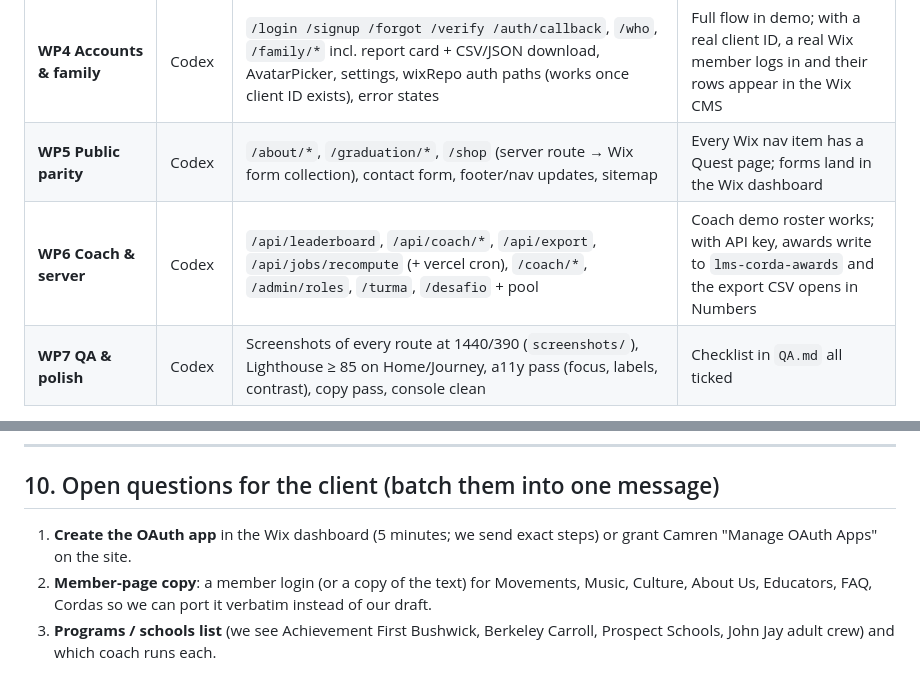
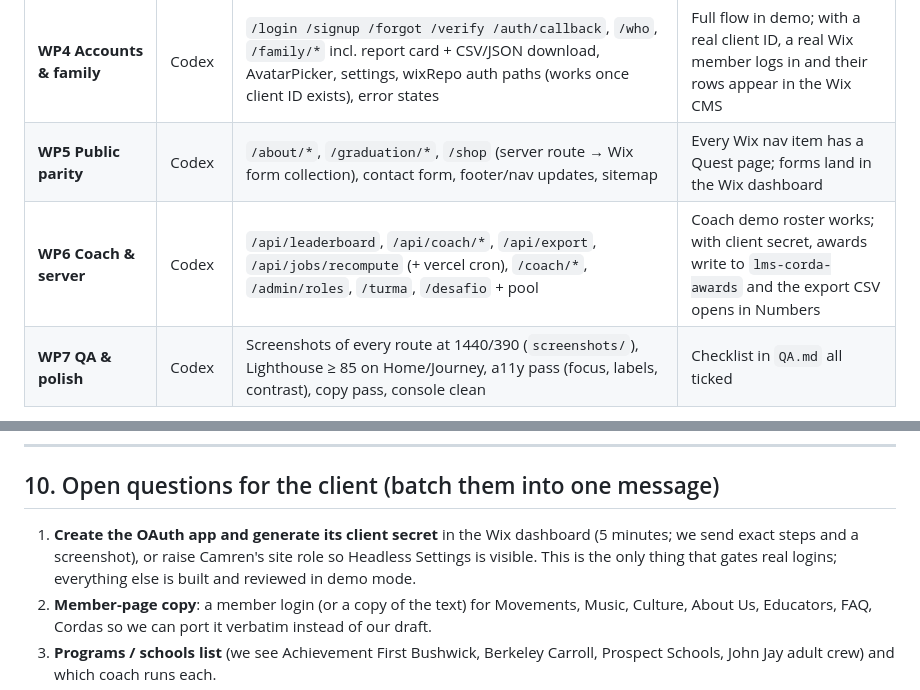
Before and after one commit to MistaSnacks/Physical-Chess, a Markdown page: SPEC.md, 2 parts joined by grey strips. GitHub-like rendering.

```diff
--- a/SPEC.md
+++ b/SPEC.md
@@ -336,7 +336,7 @@ WP0 is done by Claude first; WP1–WP5 run in parallel; WP6 after WP3; WP7 last.
 | **WP3 Gamification UI** | Codex | Hud (bound), ReadinessRing, LevelUp, PatchUnlock, Patch art ×6, `/me` patch wall, map bound to lesson state, gate glow/open states, streak logic UI | Trigger every reward moment from real events in demo; map reflects state after each lesson |
 | **WP4 Accounts & family** | Codex | `/login /signup /forgot /verify /auth/callback`, `/who`, `/family/*` incl. report card + CSV/JSON download, AvatarPicker, settings, wixRepo auth paths (works once client ID exists), error states | Full flow in demo; with a real client ID, a real Wix member logs in and their rows appear in the Wix CMS |
 | **WP5 Public parity** | Codex | `/about/*`, `/graduation/*`, `/shop` (server route → Wix form collection), contact form, footer/nav updates, sitemap | Every Wix nav item has a Quest page; forms land in the Wix dashboard |
-| **WP6 Coach & server** | Codex | `/api/leaderboard`, `/api/coach/*`, `/api/export`, `/api/jobs/recompute` (+ vercel cron), `/coach/*`, `/admin/roles`, `/turma`, `/desafio` + pool | Coach demo roster works; with API key, awards write to `lms-corda-awards` and the export CSV opens in Numbers |
+| **WP6 Coach & server** | Codex | `/api/leaderboard`, `/api/coach/*`, `/api/export`, `/api/jobs/recompute` (+ vercel cron), `/coach/*`, `/admin/roles`, `/turma`, `/desafio` + pool | Coach demo roster works; with client secret, awards write to `lms-corda-awards` and the export CSV opens in Numbers |
 | **WP7 QA & polish** | Codex | Screenshots of every route at 1440/390 (`screenshots/`), Lighthouse ≥ 85 on Home/Journey, a11y pass (focus, labels, contrast), copy pass, console clean | Checklist in `QA.md` all ticked |
 
 Agent guardrails (paste into every Codex prompt): read `SPEC.md` fully; never edit `tokens.css`; never fork content or data helpers; all reads/writes go through `src/lib/repo`; every mutation is an event with a `clientEventId`; kid-safe copy; no new dependencies without noting it in the report; `npm run build` must pass before reporting; do not touch another WP's files except `theme.css` (append your own section).
@@ -355,7 +355,7 @@ Agent guardrails (paste into every Codex prompt): read `SPEC.md` fully; never ed
 
 ## 10. Open questions for the client (batch them into one message)
 
-1. **Create the OAuth app** in the Wix dashboard (5 minutes; we send exact steps) or grant Camren "Manage OAuth Apps" on the site.
+1. **Create the OAuth app and generate its client secret** in the Wix dashboard (5 minutes; we send exact steps and a screenshot), or raise Camren's site role so Headless Settings is visible. This is the only thing that gates real logins; everything else is built and reviewed in demo mode.
 2. **Member-page copy**: a member login (or a copy of the text) for Movements, Music, Culture, About Us, Educators, FAQ, Cordas so we can port it verbatim instead of our draft.
 3. **Programs / schools list** (we see Achievement First Bushwick, Berkeley Carroll, Prospect Schools, John Jay adult crew) and which coach runs each.
 4. **Kids' corda ladder**: confirm Crua → Crua-Amarela → Amarela → Amarela-Laranja → Laranja, and whether older kids go further.
```
Also changed, not shown: other parts of SPEC.md (+8 -8 lines).
